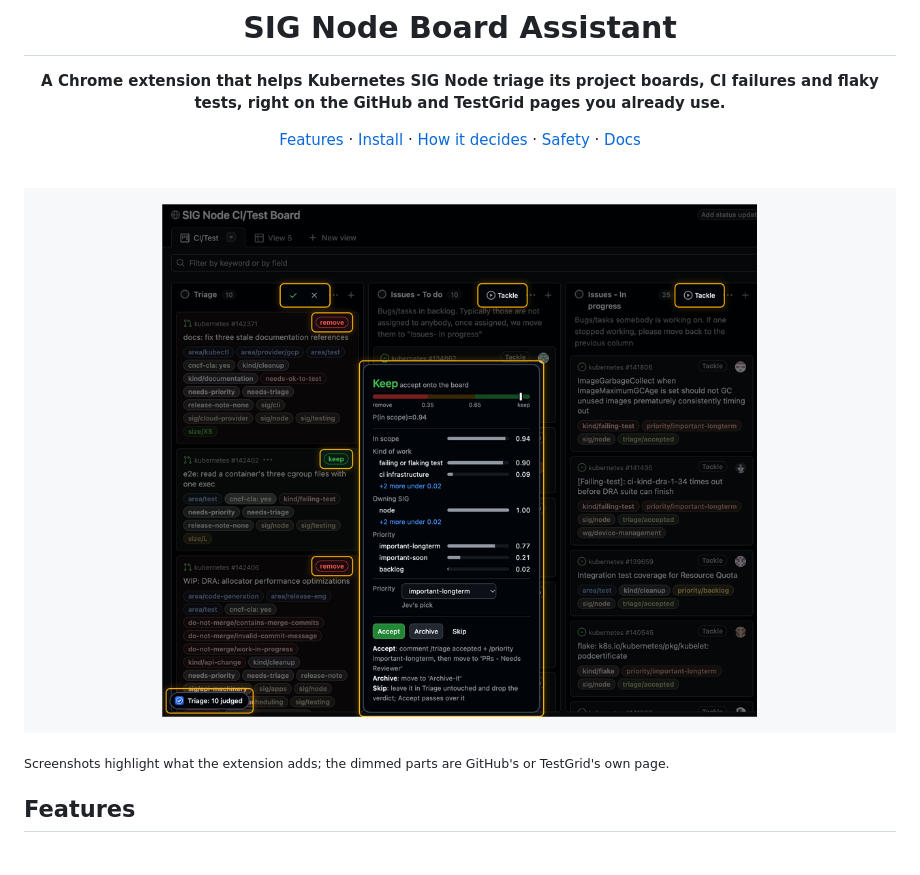
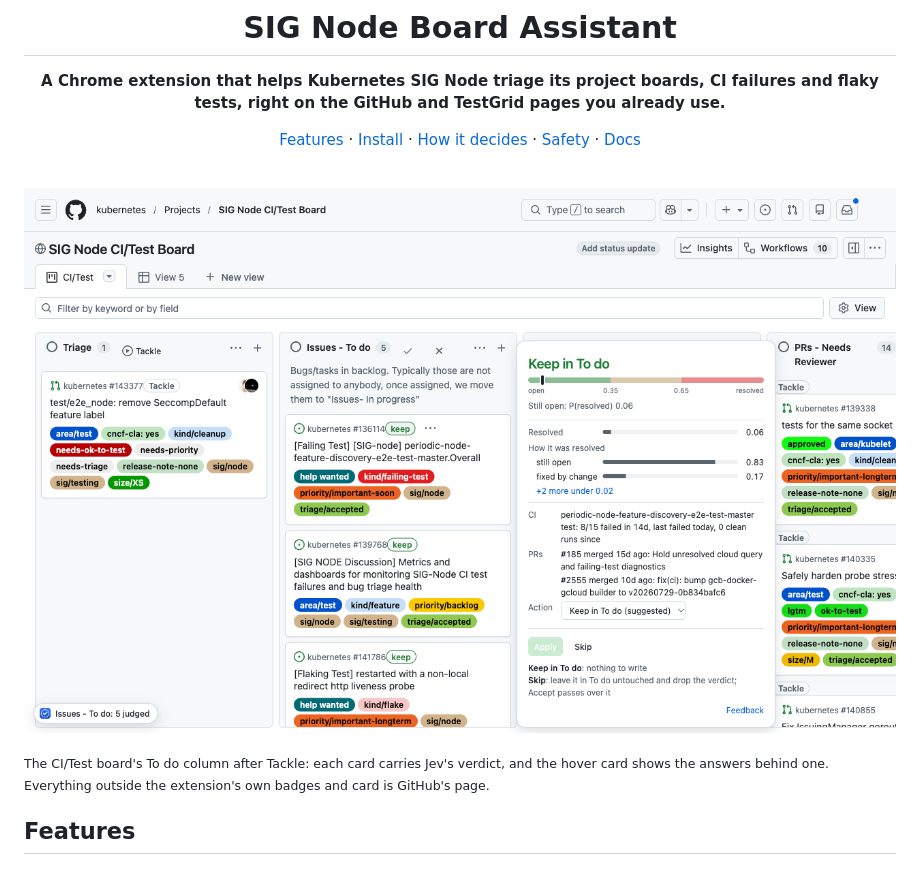
Before and after one commit to harche/sig-node-board-assistant, a Markdown page: README.md, the part around the change printed below. Rendered like a GitHub page; pictures changed too: docs/store/board.png.

```diff
--- a/README.md
+++ b/README.md
@@ -18,5 +18,6 @@ on the GitHub and TestGrid pages you already use.**
 
-<sub>Screenshots highlight what the extension adds; the dimmed parts are GitHub's or TestGrid's own page.</sub>
+<sub>The CI/Test board's To do column after Tackle: each card carries Jev's verdict, and the hover card shows the
+answers behind one. Everything outside the extension's own badges and card is GitHub's page.</sub>
 
 ## Features
 
```
Also changed, not shown: other parts of README.md (+1 -1 lines), docs/store/README.md (+2 -1 lines).
